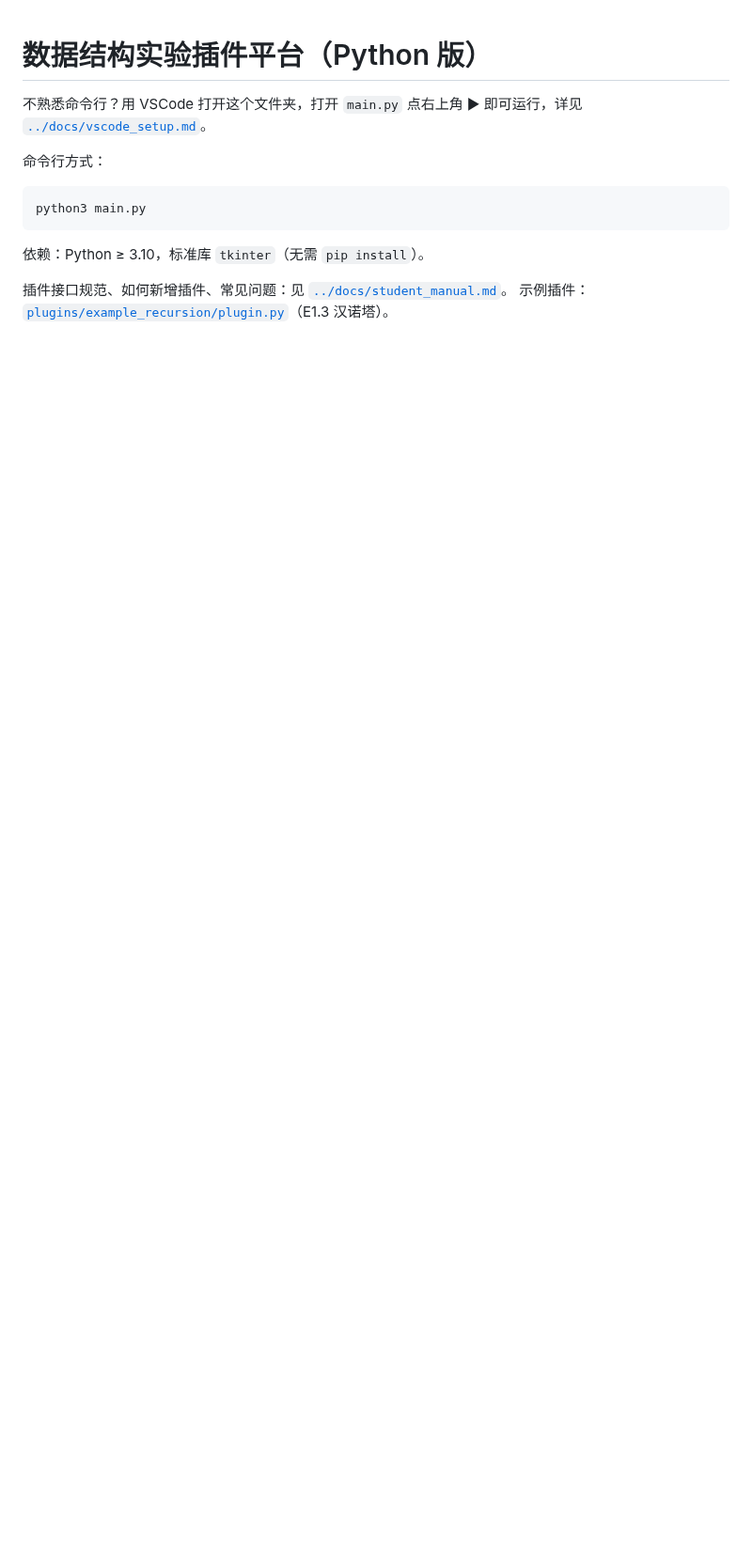
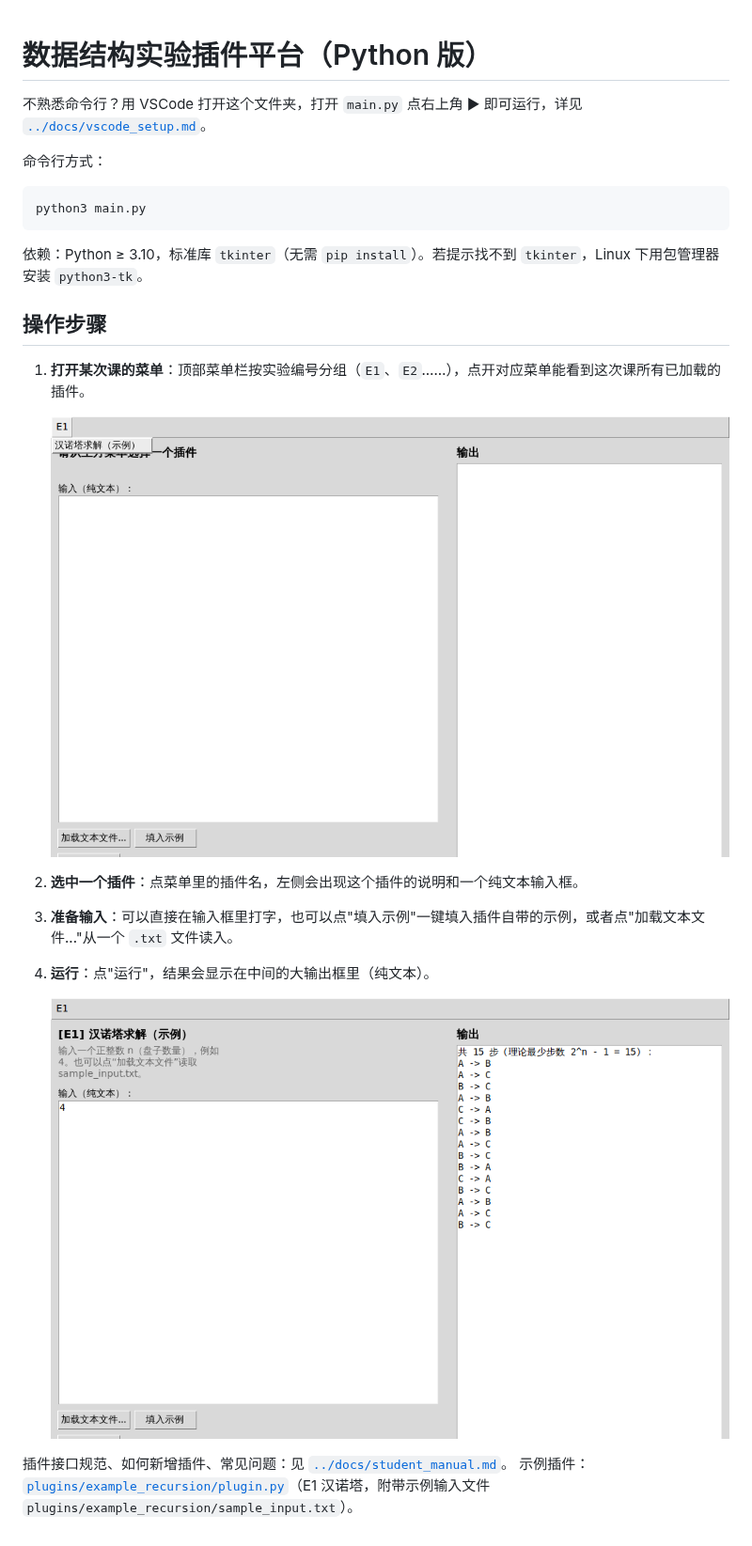
Before and after one commit to KyrenCHEN/data_structure, a Markdown page: platform-python/README.md, the part around the change. Shown at 94% size. Rendered like a GitHub page; pictures changed too: docs/screenshots/python_ui_02_menu_open.png (added), docs/screenshots/python_ui_03_result.png (added); blank space fills up the shorter version.

````diff
--- a/platform-python/README.md
+++ b/platform-python/README.md
@@ -7,7 +7,21 @@
 python3 main.py
 ```
 
-依赖：Python ≥ 3.10，标准库 `tkinter`（无需 `pip install`）。
+依赖：Python ≥ 3.10，标准库 `tkinter`（无需 `pip install`）。若提示找不到 `tkinter`，Linux 下用包管理器安装 `python3-tk`。
+
+## 操作步骤
+
+1. **打开某次课的菜单**：顶部菜单栏按实验编号分组（`E1`、`E2`……），点开对应菜单能看到这次课所有已加载的插件。
+
+   ![顶部菜单栏，点开 E1 菜单可以看到里面的插件](../docs/screenshots/python_ui_02_menu_open.png)
+
+2. **选中一个插件**：点菜单里的插件名，左侧会出现这个插件的说明和一个纯文本输入框。
+
+3. **准备输入**：可以直接在输入框里打字，也可以点"填入示例"一键填入插件自带的示例，或者点"加载文本文件..."从一个 `.txt` 文件读入。
+
+4. **运行**：点"运行"，结果会显示在中间的大输出框里（纯文本）。
+
+   ![运行汉诺塔示例插件后，中间输出框显示完整的移动步骤](../docs/screenshots/python_ui_03_result.png)
 
 插件接口规范、如何新增插件、常见问题：见 [`../docs/student_manual.md`](../docs/student_manual.md)。
-示例插件：[`plugins/example_recursion/plugin.py`](plugins/example_recursion/plugin.py)（E1.3 汉诺塔）。
+示例插件：[`plugins/example_recursion/plugin.py`](plugins/example_recursion/plugin.py)（E1 汉诺塔，附带示例输入文件 `plugins/example_recursion/sample_input.txt`）。
````
Also changed, not shown: README.md (+9 -1 lines), platform-c/README.md (+25 -1 lines).
